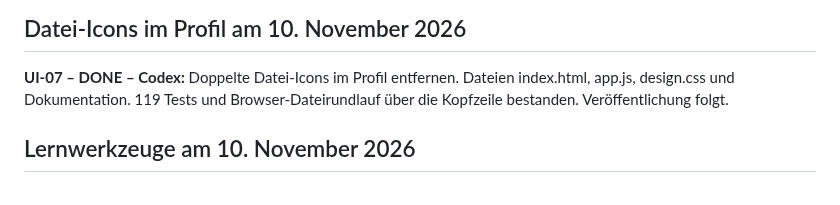
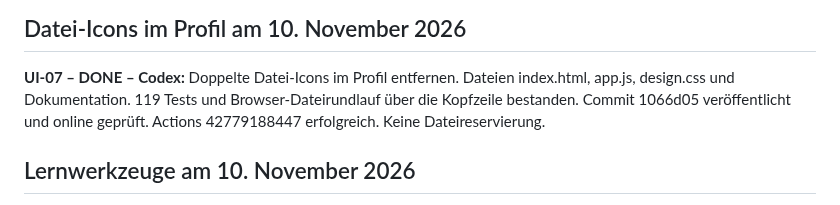
Before and after one commit to JakobSawazki/AlgoLab, a Markdown page: TASKS.md, the part around the change. Drawn GitHub-style.

```diff
--- a/TASKS.md
+++ b/TASKS.md
@@ -4,7 +4,9 @@
 
 **UI-07 – DONE – Codex:** Doppelte Datei-Icons im Profil entfernen.
 Dateien index.html, app.js, design.css und Dokumentation. 119 Tests und
-Browser-Dateirundlauf über die Kopfzeile bestanden. Veröffentlichung folgt.
+Browser-Dateirundlauf über die Kopfzeile bestanden. Commit 1066d05
+veröffentlicht und online geprüft. Actions 42779188447 erfolgreich.
+Keine Dateireservierung.
 
 ## Lernwerkzeuge am 10. November 2026
 
```
Also changed, not shown: docs/work-log.md (+2 -1 lines).
